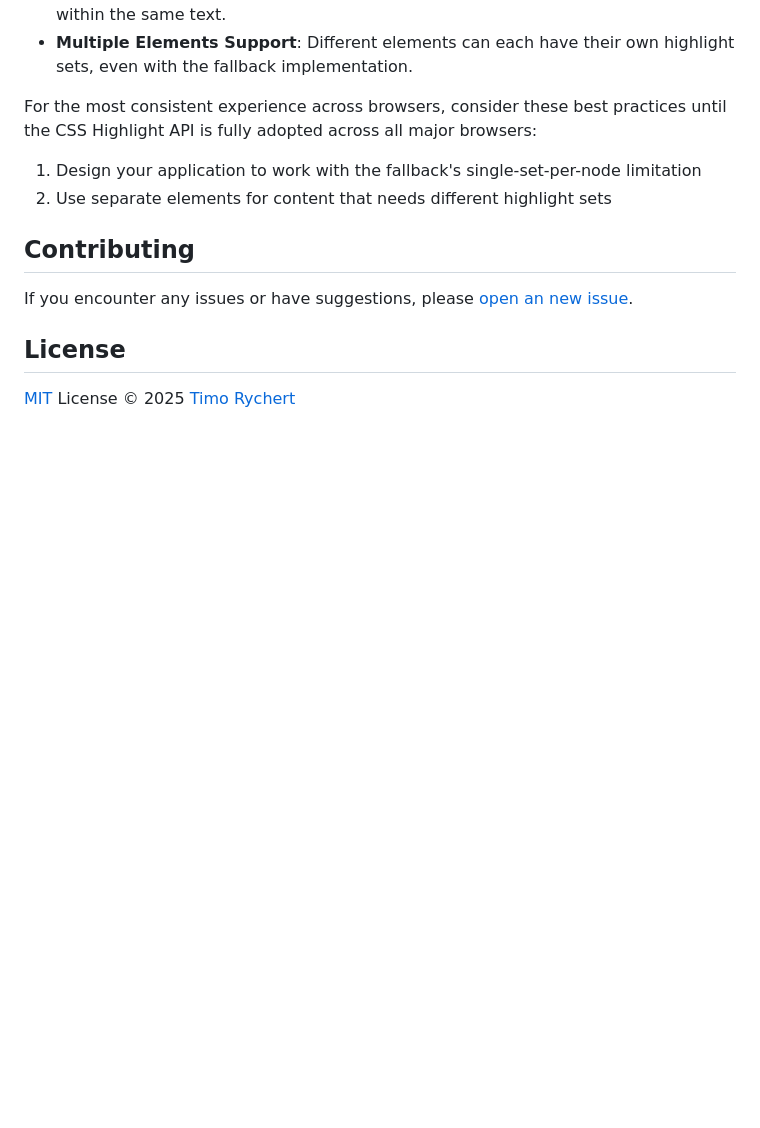
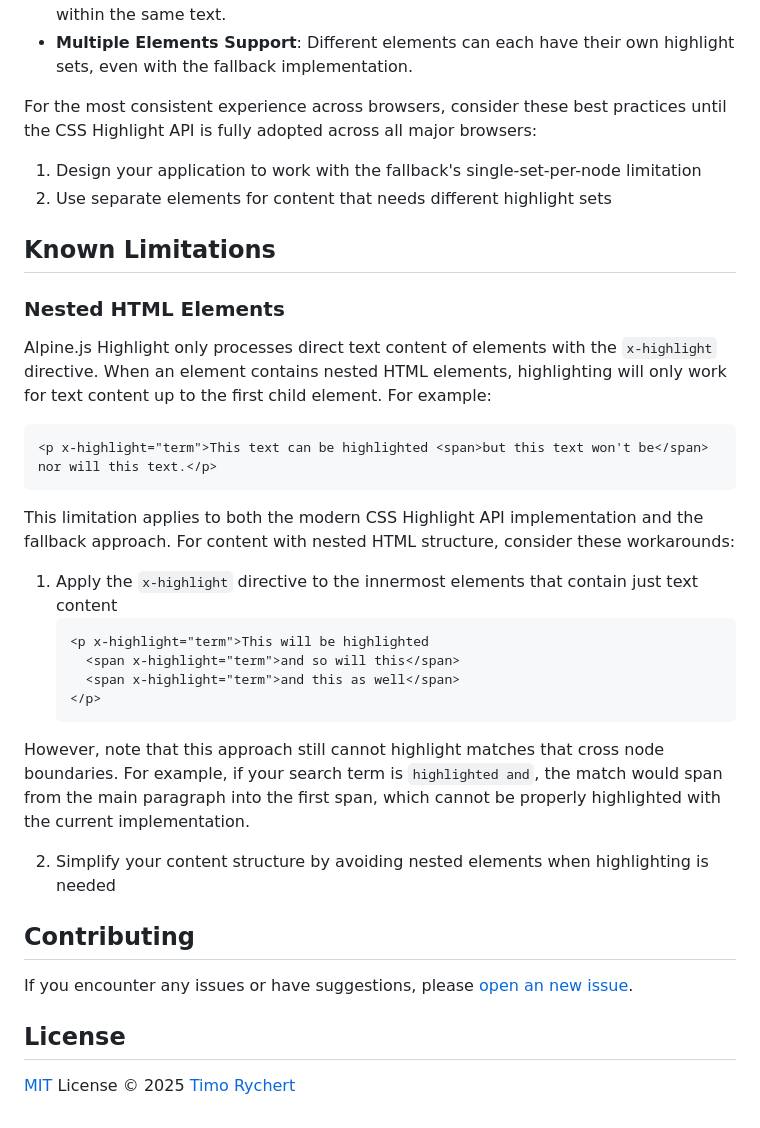
Before and after one commit to trych/alpine-highlight, a Markdown page: README.md, the part around the change. Drawn GitHub-style; blank space fills up the shorter version.

Commit message:
Add section on known limitations (highlighting in nodes with nested nodes)

````diff
--- a/README.md
+++ b/README.md
@@ -323,6 +323,30 @@ For the most consistent experience across browsers, consider these best practice
 2. Use separate elements for content that needs different highlight sets
 
 
+## Known Limitations
+
+### Nested HTML Elements
+
+Alpine.js Highlight only processes direct text content of elements with the `x-highlight` directive. When an element contains nested HTML elements, highlighting will only work for text content up to the first child element. For example:
+
+```html
+<p x-highlight="term">This text can be highlighted <span>but this text won't be</span> nor will this text.</p>
+```
+
+This limitation applies to both the modern CSS Highlight API implementation and the fallback approach. For content with nested HTML structure, consider these workarounds:
+
+1. Apply the `x-highlight` directive to the innermost elements that contain just text content
+   ```html
+   <p x-highlight="term">This will be highlighted
+     <span x-highlight="term">and so will this</span>
+     <span x-highlight="term">and this as well</span>
+   </p>
+   ```
+  However, note that this approach still cannot highlight matches that cross node boundaries. For example, if your search term is `highlighted and`, the match would span from the main paragraph into the first span, which cannot be properly highlighted with the current implementation.
+
+2. Simplify your content structure by avoiding nested elements when highlighting is needed
+
+
 ## Contributing
 
 If you encounter any issues or have suggestions, please [open an new issue](https://github.com/trych/alpine-highlight/issues).
````
